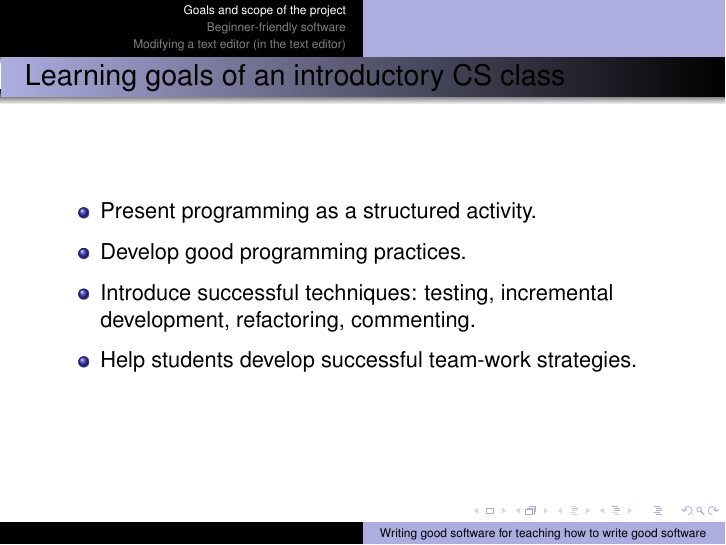
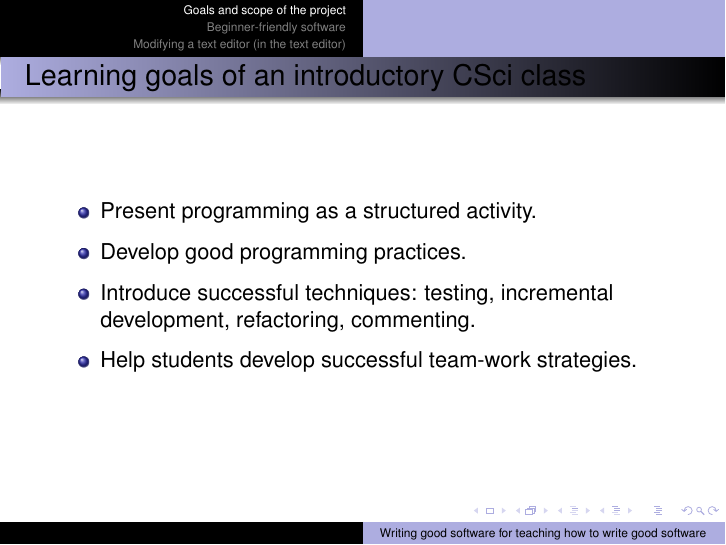
Before and after one commit to elenam/ClojureJuly9UMMpresentation, LaTeX slides (July9UMMpresentation.tex): page 4 of 13. Compiled offline with pdfLaTeX.

Commit message:
Fixed some typyos

```diff
--- a/July9UMMpresentation.tex
+++ b/July9UMMpresentation.tex
@@ -51,7 +51,7 @@ Advisor: Elena Machkasova \par
 
 \begin{frame}[fragile]
 \frametitle{The project}
-Developing materials and tools for teaching an introductory CS class using a new programming language Clojure.
+Developing materials and tools for teaching an introductory CSci class using a new programming language Clojure.
 
 Clojure: appeared in 2007, is similar to the current language used in UMM introductory class, but provides additional benefits
 (support for execution on multiple processors, a wide community developing libraries, used in industry).
@@ -64,7 +64,7 @@ Past work:
 \end{frame}
 
 \begin{frame}[fragile]
-\frametitle{Learning goals of an introductory CS class}
+\frametitle{Learning goals of an introductory CSci class}
 \begin{itemize}
 \item Present programming as a structured activity.
 \item Develop good programming practices.
```
